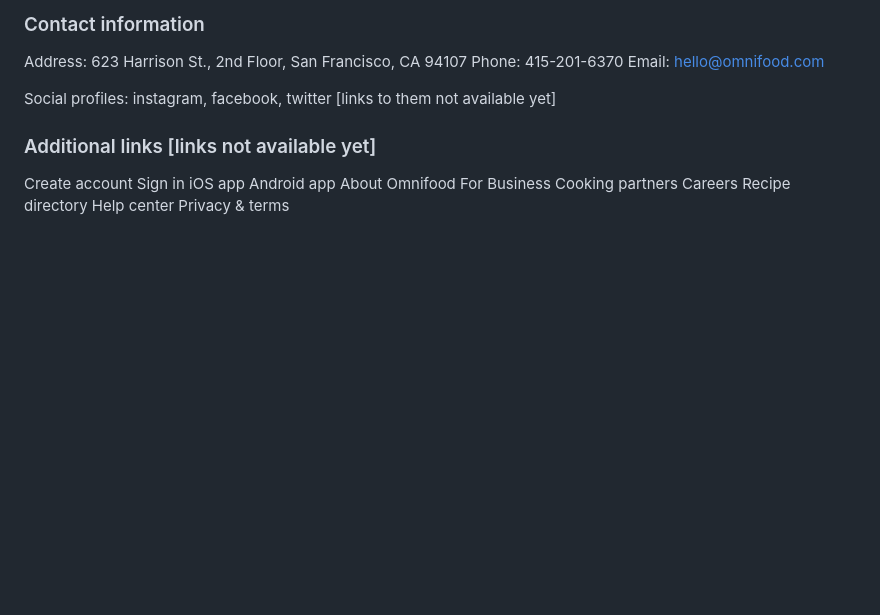
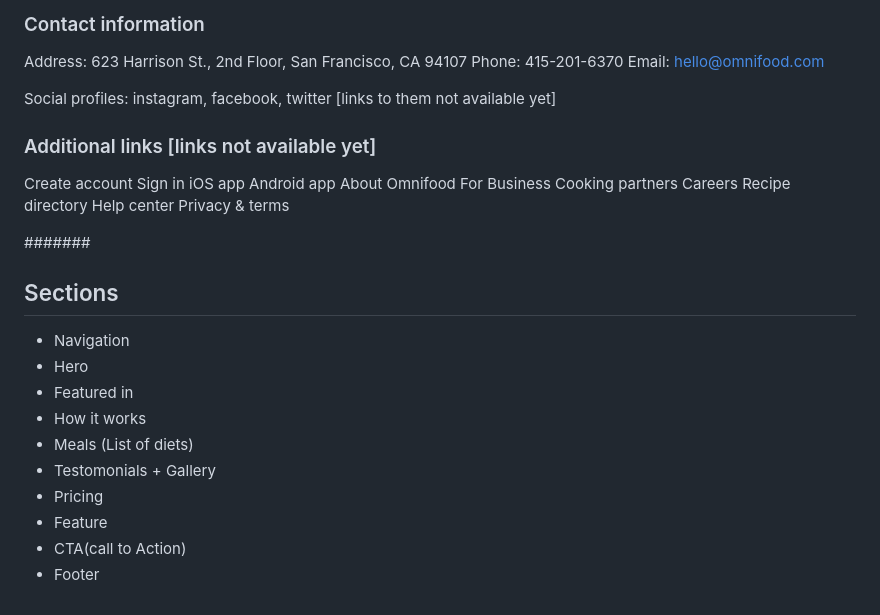
Before and after one commit to srjingole0610/Omnifood_Application, a Markdown page: content/content.md, the part around the change. Rendered like a GitHub page; blank space fills up the shorter version.

Commit message:
Plan the Project _Changes related to section planning

```diff
--- a/content/content.md
+++ b/content/content.md
@@ -126,3 +126,20 @@ Careers
 Recipe directory
 Help center
 Privacy & terms
+
+
+#######
+
+
+## Sections
+
+- Navigation
+- Hero
+- Featured in
+- How it works
+- Meals (List of diets)
+- Testomonials + Gallery
+- Pricing
+- Feature
+- CTA(call to Action)
+- Footer
```
